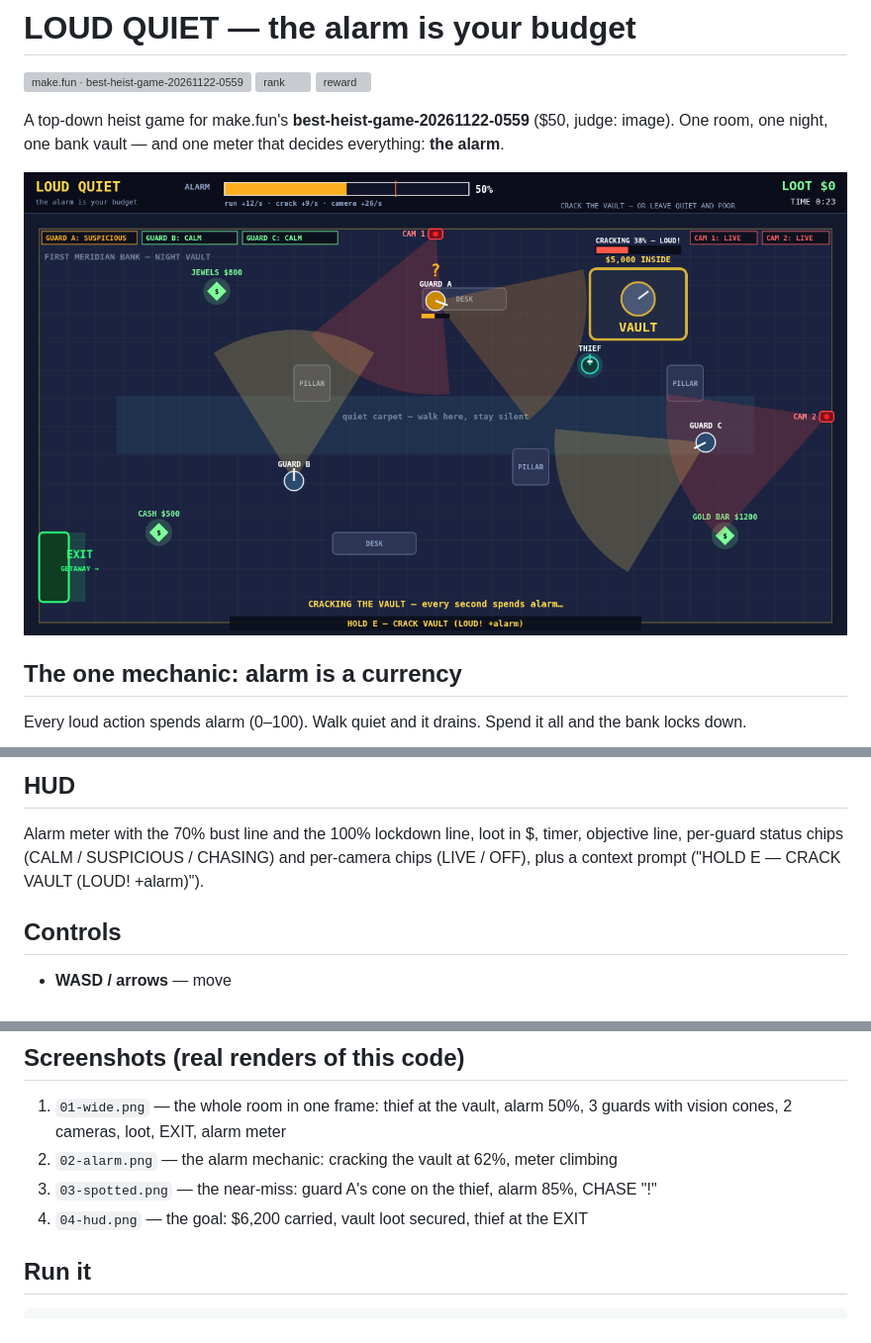
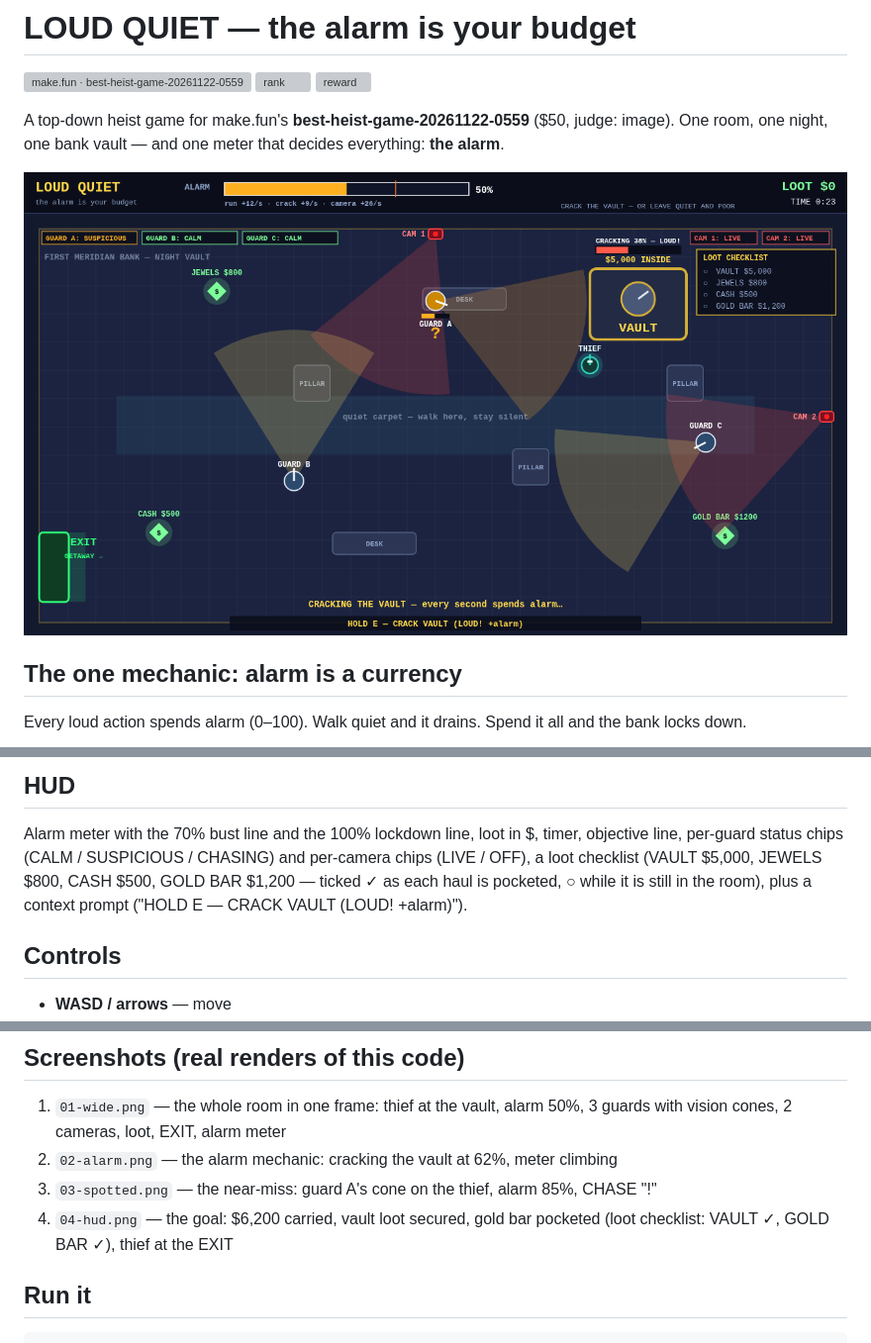
Before and after one commit to 0x-zeze/best-heist-game-20261122-0559, a Markdown page: README.md, 3 parts joined by grey strips. Shown at 99% size. Drawn GitHub-style; pictures changed too: screenshots/01-wide.png; grey boxes are pictures that could not be loaded.

```diff
--- a/README.md
+++ b/README.md
@@ -52,7 +52,9 @@ only comes out loud. Walk out quiet and poor, or run out rich and hunted.
 
 Alarm meter with the 70% bust line and the 100% lockdown line, loot in $,
 timer, objective line, per-guard status chips (CALM / SUSPICIOUS / CHASING)
-and per-camera chips (LIVE / OFF), plus a context prompt
+and per-camera chips (LIVE / OFF), a loot checklist (VAULT $5,000,
+JEWELS $800, CASH $500, GOLD BAR $1,200 — ticked ✓ as each haul is
+pocketed, ○ while it is still in the room), plus a context prompt
 ("HOLD E — CRACK VAULT (LOUD! +alarm)").
 
 ## Controls
@@ -75,7 +77,8 @@ two-tone lockdown siren, win fanfare, capture sting.
    50%, 3 guards with vision cones, 2 cameras, loot, EXIT, alarm meter
 2. `02-alarm.png` — the alarm mechanic: cracking the vault at 62%, meter climbing
 3. `03-spotted.png` — the near-miss: guard A's cone on the thief, alarm 85%, CHASE "!"
-4. `04-hud.png` — the goal: $6,200 carried, vault loot secured, thief at the EXIT
+4. `04-hud.png` — the goal: $6,200 carried, vault loot secured, gold bar
+   pocketed (loot checklist: VAULT ✓, GOLD BAR ✓), thief at the EXIT
 
 ## Run it
 
```
Also changed, not shown: screenshots/02-alarm.png, screenshots/03-spotted.png, screenshots/04-hud.png, 2 other files.
